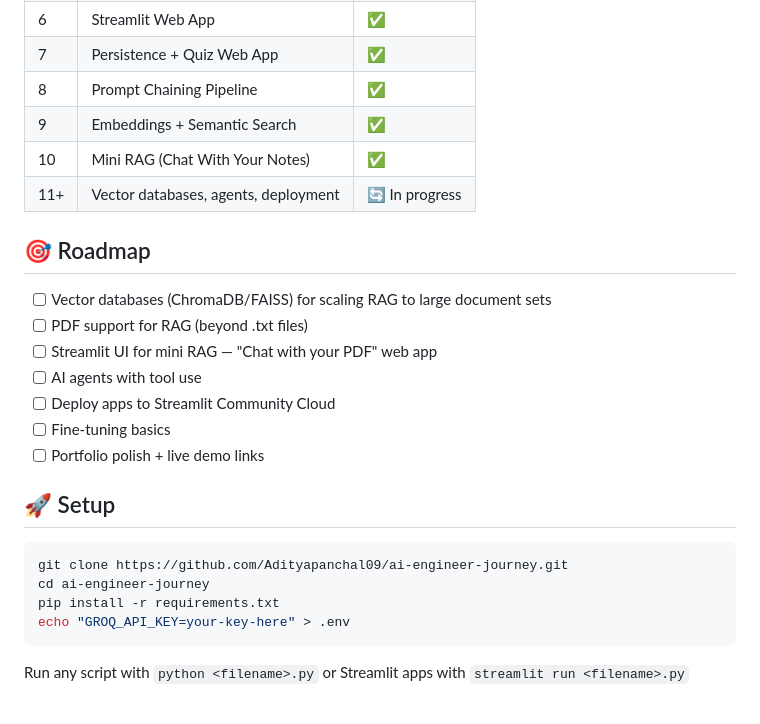
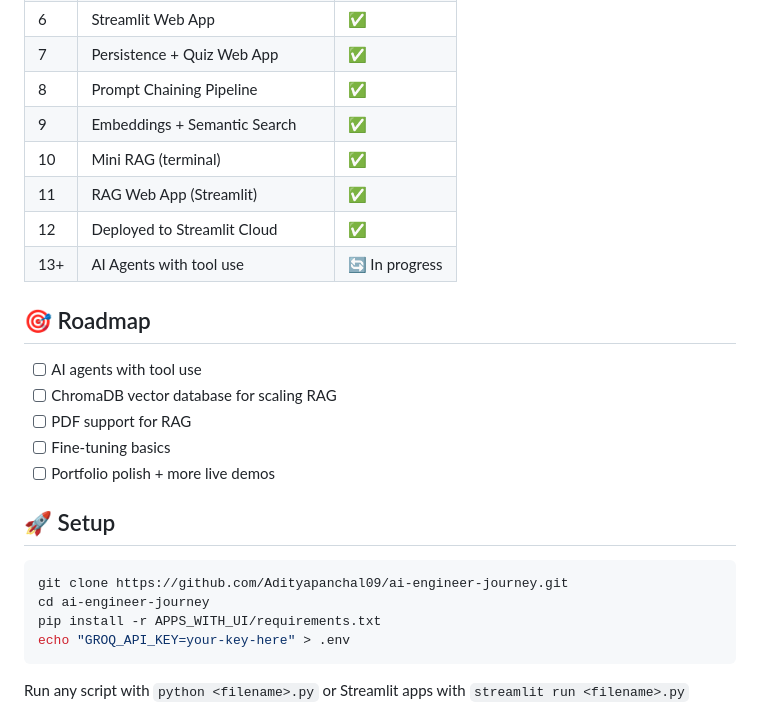
Before and after one commit to Adityapanchal09/ai-engineer-journey, a Markdown page: README.md, the part around one of its changes. Drawn GitHub-style.

````diff
--- a/README.md
+++ b/README.md
@@ -92,25 +113,25 @@ A daily learning log documenting my path to becoming an AI Engineer — building
 | 7 | Persistence + Quiz Web App | ✅ |
 | 8 | Prompt Chaining Pipeline | ✅ |
 | 9 | Embeddings + Semantic Search | ✅ |
-| 10 | Mini RAG (Chat With Your Notes) | ✅ |
-| 11+ | Vector databases, agents, deployment | 🔄 In progress |
+| 10 | Mini RAG (terminal) | ✅ |
+| 11 | RAG Web App (Streamlit) | ✅ |
+| 12 | Deployed to Streamlit Cloud | ✅ |
+| 13+ | AI Agents with tool use | 🔄 In progress |
 
 ## 🎯 Roadmap
 
-- [ ] Vector databases (ChromaDB/FAISS) for scaling RAG to large document sets
-- [ ] PDF support for RAG (beyond .txt files)
-- [ ] Streamlit UI for mini RAG — "Chat with your PDF" web app
 - [ ] AI agents with tool use
-- [ ] Deploy apps to Streamlit Community Cloud
+- [ ] ChromaDB vector database for scaling RAG
+- [ ] PDF support for RAG
 - [ ] Fine-tuning basics
-- [ ] Portfolio polish + live demo links
+- [ ] Portfolio polish + more live demos
 
 ## 🚀 Setup
 
 ```bash
 git clone https://github.com/Adityapanchal09/ai-engineer-journey.git
 cd ai-engineer-journey
-pip install -r requirements.txt
+pip install -r APPS_WITH_UI/requirements.txt
 echo "GROQ_API_KEY=your-key-here" > .env
 ```
 
````
Also changed, not shown: other parts of README.md (+32 -11 lines).
